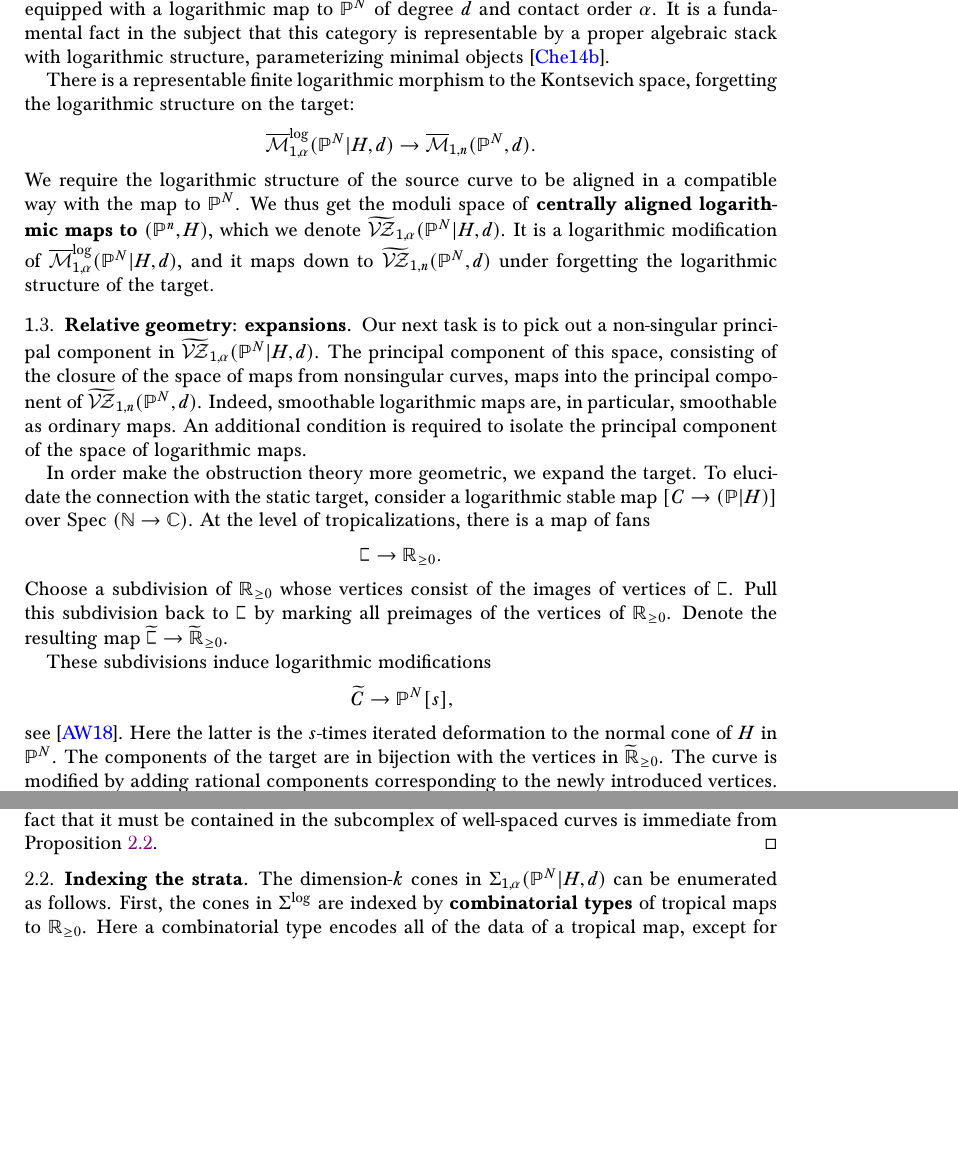
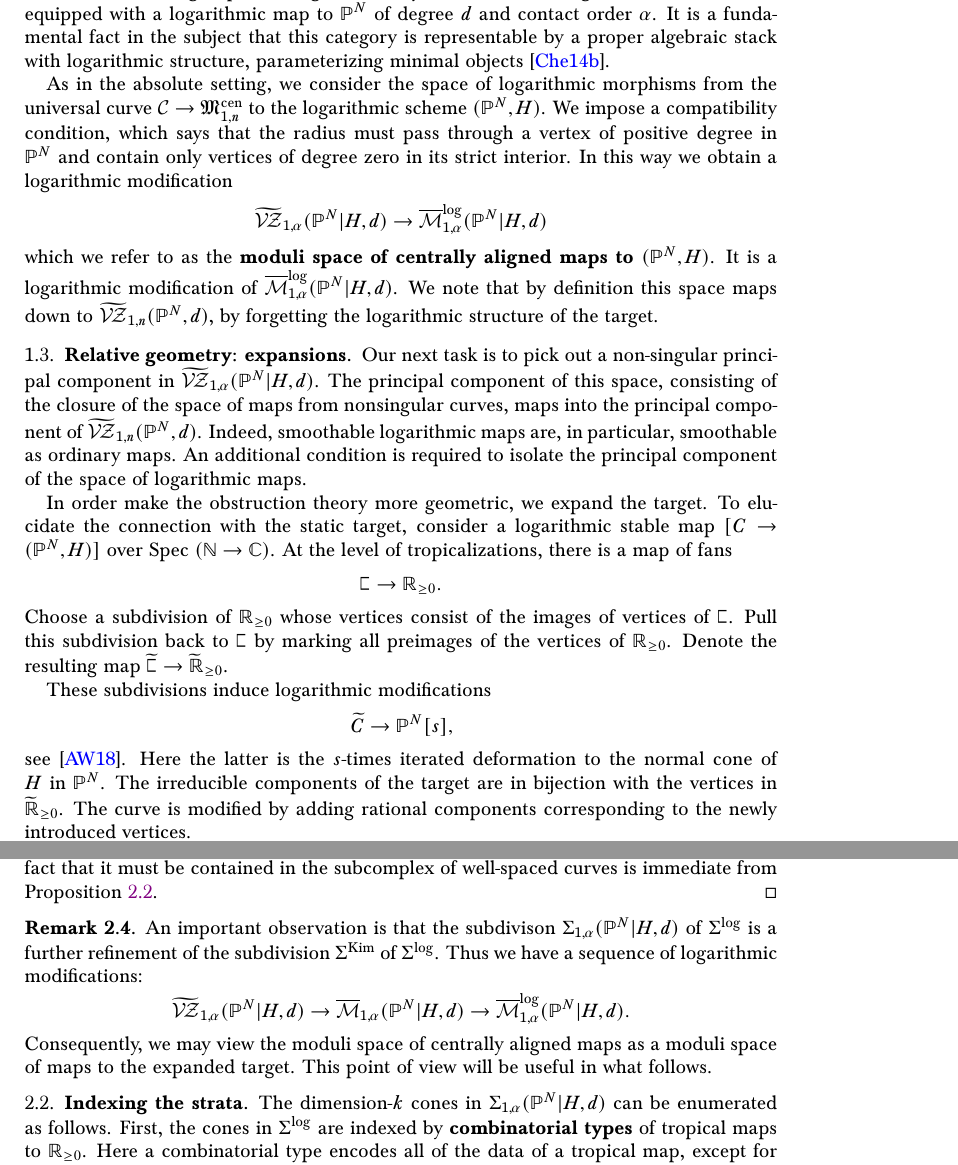
Before and after one commit to navidnabijou/Genus-One-Relative-Radially-Aligned-Maps, a LaTeX paper (EllipticSingularitiesSplitting.tex): two parts of pages 5 and 11 of 35 before the commit and two parts of pages 5 and 11 of 36 after it, joined at a grey line, cut so that both start at the same text, the shorter picture padded with empty space. Compiled offline with pdfLaTeX.

Commit message:
Some changes to \S 1 and added remark about VZtilde mapping to KIm

```diff
--- a/EllipticSingularitiesSplitting.tex
+++ b/EllipticSingularitiesSplitting.tex
@@ -413,16 +412,22 @@ We will first compactify the space described above, and then desingularize it. F
 
 Let $\PP^N$ be endowed with the divisorial logarithmic structure induced by $H$. The moduli space $\overline{\mathcal{M}}^{\operatorname{log}}_{1,\alpha}(\mathbb P^N|H,d)$ is a fibred category over logarithmic schemes, whose fibre over $(S,M_S)$ is the groupoid of logarithmically smooth curves of genus one over $(S,M_S)$ equipped with a logarithmic map to $\mathbb P^N$ of degree $d$ and contact order $\alpha$. It is a fundamental fact in the subject that this category is representable by a proper algebraic stack with logarithmic structure, parameterizing minimal objects~\cite{ChenLog}.
 
+%%%%%
+\begin{comment}
 There is a representable finite logarithmic morphism to the Kontsevich space, forgetting the logarithmic structure on the target:
 $$
 \overline{\mathcal M}^{\mathrm{log}}_{1,\alpha}(\mathbb P^N|H,d) \to \overline{\mathcal M}_{1,n}(\mathbb P^N,d).
 $$
-We require the logarithmic structure of the source curve to be aligned in a compatible way with the map to $\PP^N$. We thus get the moduli space of \textbf{centrally aligned logarithmic maps to $(\mathbb P^n,H)$}, which we denote $\widetilde{\VZ}_{1,\alpha}(\mathbb P^N|H,d)$. It is a logarithmic modification of $\overline{\mathcal M}^{\mathrm{log}}_{1,\alpha}(\mathbb P^N|H,d)$, and it maps down to $\widetilde\VZ_{1,n}(\PP^N,d)$ under forgetting the logarithmic structure of the target.
+\end{comment}
+%%%%%%%%%%%%%%
+As in the absolute setting, we consider the space of logarithmic morphisms from the universal curve $\mathcal{C} \to \mathfrak{M}_{1,n}^{\mathrm{cen}}$ to the logarithmic scheme $(\PP^N,H)$. We impose a compatibility condition, which says that the radius must pass through a vertex of positive degree in $\PP^N$ and contain only vertices of degree zero in its strict interior. In this way we obtain a logarithmic modification
+\begin{equation*} \widetilde\VZ_{1,\alpha}(\PP^N|H,d) \to \ol\Mcal^{\mathrm{log}}_{1,\alpha}(\PP^N|H,d)\end{equation*}
+which we refer to as the \textbf{moduli space of centrally aligned maps to $(\PP^N,H)$}. It is a logarithmic modification of $\overline{\mathcal M}^{\mathrm{log}}_{1,\alpha}(\mathbb P^N|H,d)$. We note that by definition this space maps down to $\widetilde\VZ_{1,n}(\PP^N,d)$, by forgetting the logarithmic structure of the target.
 
 
 \subsection{Relative geometry: expansions} Our next task is to pick out a non-singular principal component in $\widetilde{\VZ}_{1,\alpha}(\mathbb P^N|H,d)$. The principal component of this space, consisting of the closure of the space of maps from nonsingular curves, maps into the principal component of $\widetilde\VZ_{1,n}(\PP^N,d)$. Indeed, smoothable logarithmic maps are, in particular, smoothable as ordinary maps. An additional condition is required to isolate the principal component of the space of logarithmic maps.
 
-In order make the obstruction theory more geometric, we expand the target. To elucidate the connection with the static target, consider a logarithmic stable map $[C\to (\mathbb P|H)]$ over $\mathrm{Spec} \ (\mathbb N\to \mathbb C)$. At the level of tropicalizations, there is a map of fans
+In order make the obstruction theory more geometric, we expand the target. To elucidate the connection with the static target, consider a logarithmic stable map $[C\to (\mathbb P^N,H)]$ over $\mathrm{Spec} \ (\mathbb N\to \mathbb C)$. At the level of tropicalizations, there is a map of fans
 \[
 \plC\to \mathbb R_{\geq 0}.
 \]
@@ -432,7 +437,7 @@ These subdivisions induce logarithmic modifications
 \[
 \widetilde C\to \mathbb P^N[s],
 \]
-see~\cite{AW}. Here the latter is the $s$-times iterated deformation to the normal cone of $H$ in $\mathbb P^N$. The components of the target are in bijection with the vertices in $\widetilde{\mathbb R}_{\geq 0}$. The curve is modified by adding rational components corresponding to the newly introduced vertices.
+see~\cite{AW}. Here the latter is the $s$-times iterated deformation to the normal cone of $H$ in $\mathbb P^N$. The irreducible components of the target are in bijection with the vertices in $\widetilde{\mathbb R}_{\geq 0}$. The curve is modified by adding rational components corresponding to the newly introduced vertices.
 
 The result is a logarithmic stable map to an expanded target $\mathbb P^N[s]$, together with a contraction to the main target component $\mathbb P^N[s]\to\mathbb P^N$. Two maps are considered equivalent if they differ by $\Gm$-scaling the target at higher level.
 
@@ -619,6 +628,10 @@ The construction above has been given to mimic the construction of the space $
 \VZ_{1,\alpha}(\mathbb P^N|H,d)$ has a strict map to $
 \VZ_{1,\alpha}(\mathbb P^N|H,d)$, so its cone complex is a subcomplex of $\Sigma^{\mathrm{cen}}$. The fact that it must be contained in the subcomplex of well-spaced curves is immediate from Proposition~\ref{prop: well-spaced}.
 \end{proof}
+
+\begin{remark} An important observation is that the subdivison $\Sigma_{1,\alpha}(\PP^N|H,d)$ of $\Sigma^{\operatorname{log}}$ is a further refinement of the subdivision $\Sigma^{\Kim}$ of $\Sigma^{\operatorname{log}}$. Thus we have a sequence of logarithmic modifications:
+\begin{equation*} \widetilde\VZ_{1,\alpha}(\PP^N|H,d) \to \ol\Mcal_{1,\alpha}(\PP^N|H,d) \to \ol\Mcal^{\operatorname{log}}_{1,\alpha}(\PP^N|H,d).\end{equation*}
+Consequently, we may view the moduli space of centrally aligned maps as a moduli space of maps to the expanded target. This point of view will be useful in what follows.\end{remark}
 
 \subsection{Indexing the strata} \label{subsection indexing strata} The dimension-$k$ cones in $\Sigma_{1,\alpha}(\PP^N|H,d)$ can be enumerated as follows. First, the cones in $\Sigma^{\operatorname{log}}$ are indexed by \textbf{combinatorial types} of tropical maps to $\RR_{\geq 0}$. Here a combinatorial type encodes all of the data of a tropical map, except for the edge lengths and precise vertex positions. To be more precise, a combinatorial type $\Delta$ consists of:
 \begin{enumerate}
```
Also changed, not shown: EllipticSingularitiesSplitting.pdf, EllipticSingularitiesSplitting.tex (19 more changed lines).
